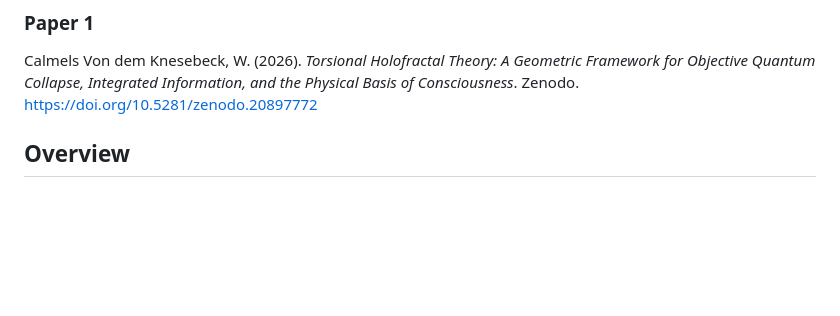
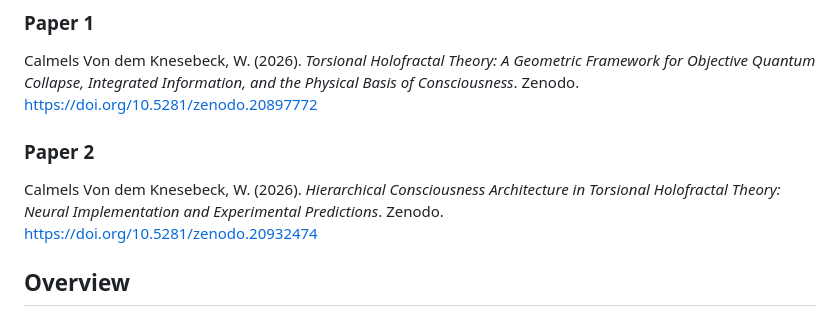
Before and after one commit to wcalmels/tth-theory, a Markdown page: README.md, the part around the change. Drawn GitHub-style; blank space fills up the shorter version.

Commit message:
Add Paper 2 Zenodo DOI to README

```diff
--- a/README.md
+++ b/README.md
@@ -39,6 +39,10 @@ Calmels Von dem Knesebeck, W. (2026). *Torsional Holofractal Theory (TTH)*. Zeno
 Calmels Von dem Knesebeck, W. (2026). *Torsional Holofractal Theory: A Geometric Framework for Objective Quantum Collapse, Integrated Information, and the Physical Basis of Consciousness*. Zenodo.
 [https://doi.org/10.5281/zenodo.20897772](https://doi.org/10.5281/zenodo.20897772)
 
+### Paper 2
+
+Calmels Von dem Knesebeck, W. (2026). *Hierarchical Consciousness Architecture in Torsional Holofractal Theory: Neural Implementation and Experimental Predictions*. Zenodo.
+[https://doi.org/10.5281/zenodo.20932474](https://doi.org/10.5281/zenodo.20932474)
 
 ## Overview
 
```
